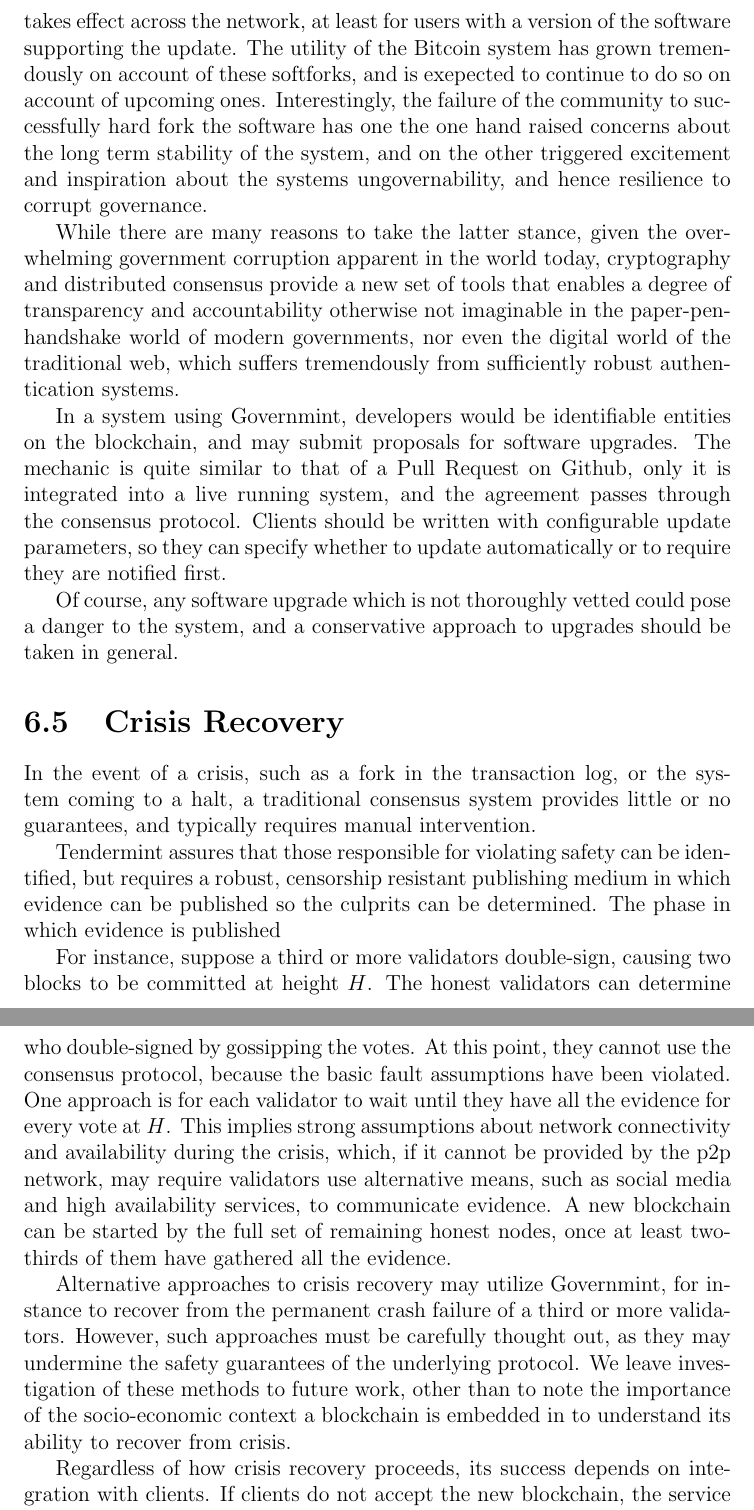
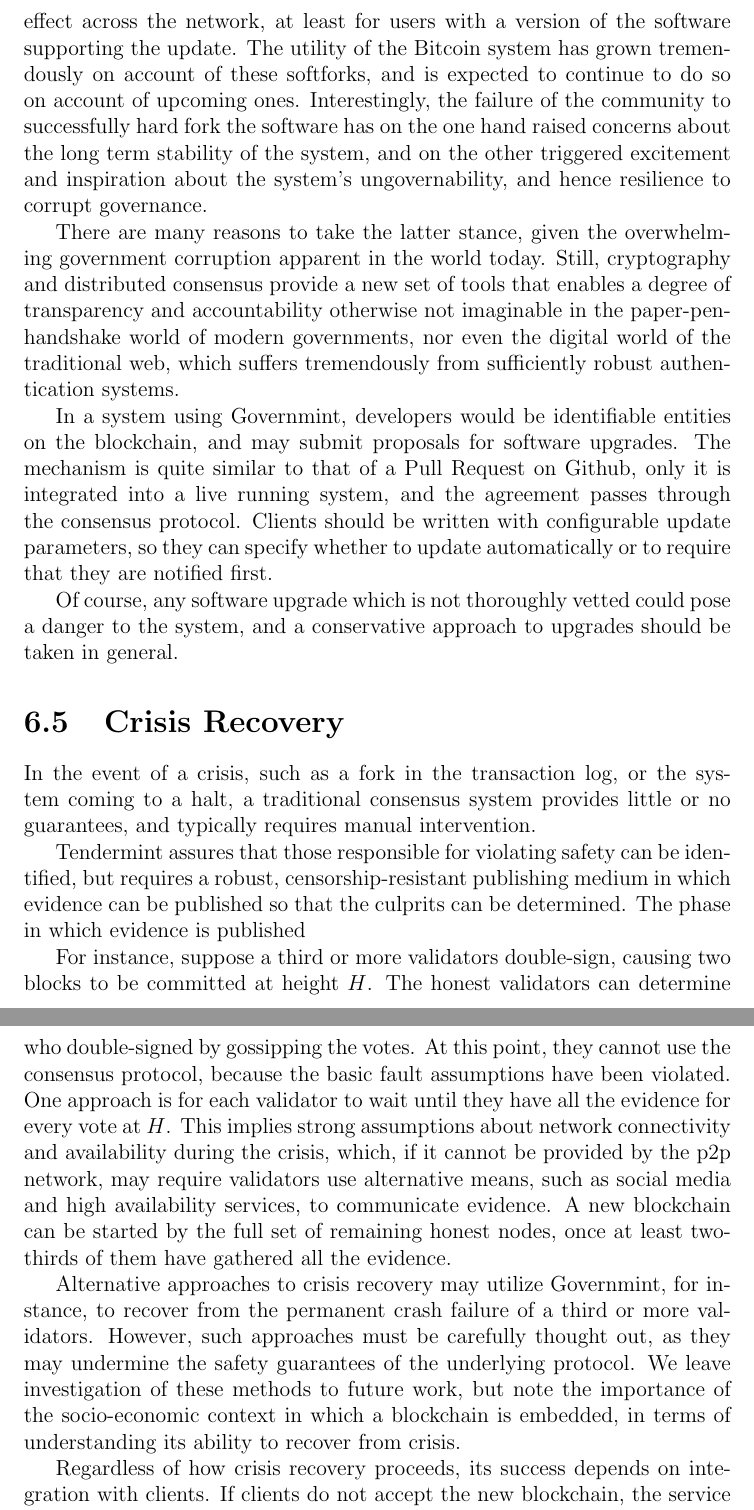
Before and after one commit to ebuchman/thesis, a LaTeX thesis (main.tex, which reads chapters/governance.tex): two parts of pages 55 and 56 of 97, joined at a grey line, cut so that both start at the same text. Compiled offline with pdfLaTeX.

Commit message:
review ch 6

```diff
--- a/chapters/governance.tex
+++ b/chapters/governance.tex
@@ -99,25 +97,25 @@ by signalling in new blocks.
 Once a certain threshold of validators are signalling for the update,
 it automatically takes effect across the network, at least for users with a version of the software supporting the update.
 The utility of the Bitcoin system has grown tremendously on account of these softforks,
-and is exepected to continue to do so on account of upcoming ones.
+and is expected to continue to do so on account of upcoming ones.
 Interestingly, the failure of the community to successfully hard fork the software has
-one the one hand raised concerns about the long term stability of the system,
-and on the other triggered excitement and inspiration about the systems ungovernability,
+on the one hand raised concerns about the long term stability of the system,
+and on the other triggered excitement and inspiration about the system's ungovernability,
 and hence resilience to corrupt governance.
 
-While there are many reasons to take the latter stance,
-given the overwhelming government corruption apparent in the world today,
-cryptography and distributed consensus provide a new set of tools that enables a degree
+There are many reasons to take the latter stance,
+given the overwhelming government corruption apparent in the world today.
+Still, cryptography and distributed consensus provide a new set of tools that enables a degree
 of transparency and accountability otherwise not imaginable in the paper-pen-handshake world of modern governments,
 nor even the digital world of the traditional web, which suffers tremendously from sufficiently robust authentication systems.
 
 In a system using Governmint, developers would be identifiable entities on the blockchain,
 and may submit proposals for software upgrades.
-The mechanic is quite similar to that of a Pull Request on Github,
+The mechanism is quite similar to that of a Pull Request on Github,
 only it is integrated into a live running system,
 and the agreement passes through the consensus protocol.
 Clients should be written with configurable update parameters,
-so they can specify whether to update automatically or to require they are notified first.
+so they can specify whether to update automatically or to require that they are notified first.
 
 Of course, any software upgrade which is not thoroughly vetted could pose a danger to the system,
 and a conservative approach to upgrades should be taken in general.
@@ -130,8 +128,8 @@ a traditional consensus system provides little or no guarantees,
 and typically requires manual intervention.
 
 Tendermint assures that those responsible for violating safety can be identified,
-but requires a robust, censorship resistant publishing medium in which evidence can be published
-so the culprits can be determined.
+but requires a robust, censorship-resistant publishing medium in which evidence can be published
+so that the culprits can be determined.
 The phase in which evidence is published
 
 For instance, suppose a third or more validators double-sign,
@@ -146,11 +144,11 @@ A new blockchain can be started by the full set of remaining honest nodes,
 once at least two-thirds of them have gathered all the evidence.
 
 Alternative approaches to crisis recovery may utilize Governmint,
-for instance to recover from the permanent crash failure of a third or more validators.
+for instance, to recover from the permanent crash failure of a third or more validators.
 However, such approaches must be carefully thought out,
 as they may undermine the safety guarantees of the underlying protocol.
 We leave investigation of these methods to future work,
-other than to note the importance of the socio-economic context a blockchain is embedded in to understand its ability to recover from crisis.
+but note the importance of the socio-economic context in which a blockchain is embedded, in terms of understanding its ability to recover from crisis.
 
 Regardless of how crisis recovery proceeds, its success depends on integration with clients.
 If clients do not accept the new blockchain, the service is effectively offline.
```
Also changed, not shown: chapters/governance.tex (20 more changed lines).
